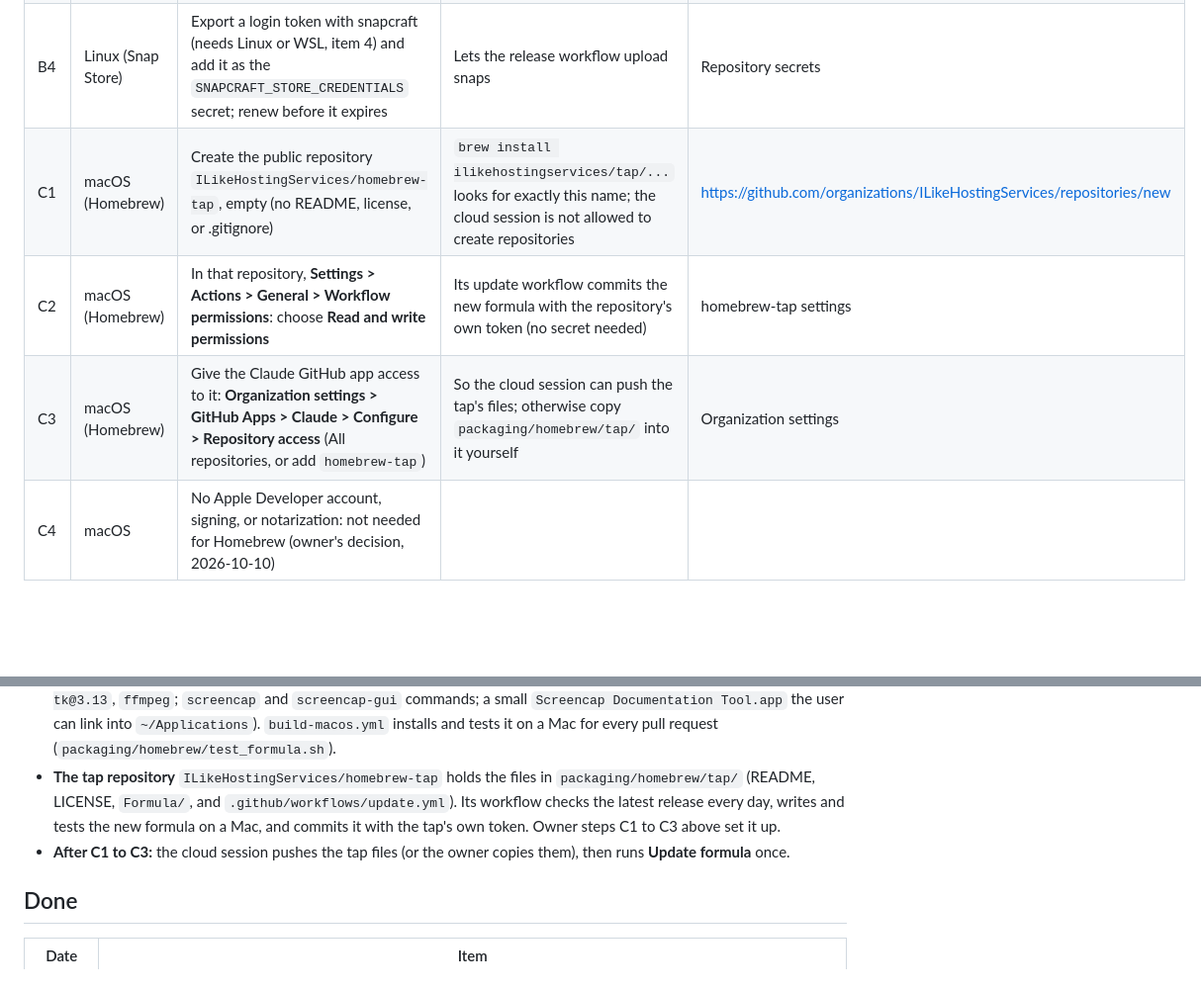
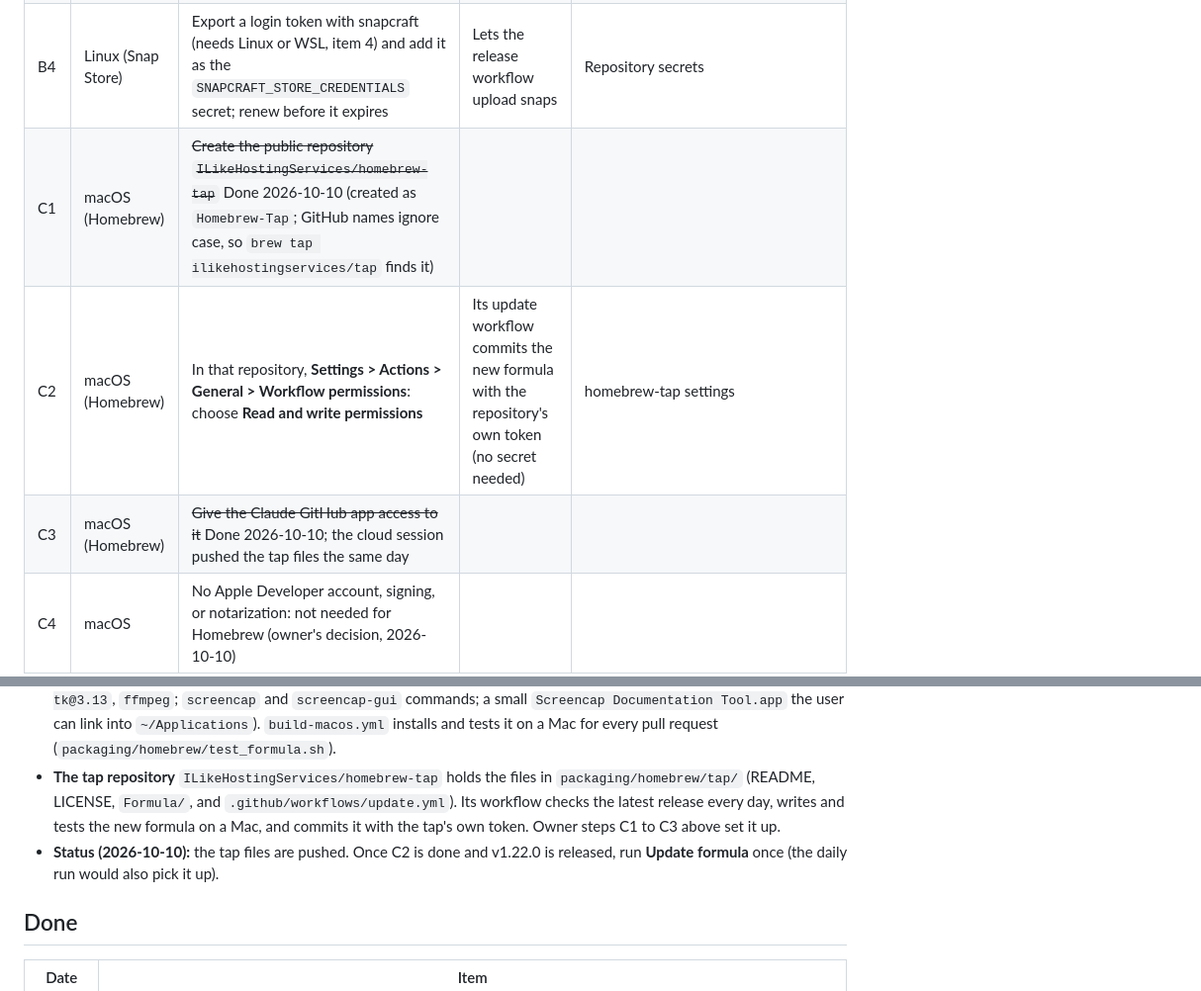
Before and after one commit to ILikeHostingServices/Screencap-Documentation-Tool, a Markdown page: HANDOFF.md, 2 parts joined by grey strips. Shown at 99% size. GitHub-like rendering; blank space fills up the shorter version.

```diff
--- a/HANDOFF.md
+++ b/HANDOFF.md
@@ -47,9 +47,9 @@ Everything that needs the owner (an account, a key, an approval, or a setting),
 | B2 | Linux (AUR) | Make an SSH key just for publishing (item 4), add the public half to the AUR account, the private half as the `AUR_SSH_PRIVATE_KEY` secret, then delete both files | Lets the release workflow push the PKGBUILD | AUR **My Account**; repository secrets |
 | B3 | Linux (Snap Store) | Create an Ubuntu One account, accept the developer agreement, and register the name `screencap-documentation-tool` | Reserves the store listing | https://snapcraft.io/register-snap |
 | B4 | Linux (Snap Store) | Export a login token with snapcraft (needs Linux or WSL, item 4) and add it as the `SNAPCRAFT_STORE_CREDENTIALS` secret; renew before it expires | Lets the release workflow upload snaps | Repository secrets |
-| C1 | macOS (Homebrew) | Create the public repository `ILikeHostingServices/homebrew-tap`, empty (no README, license, or .gitignore) | `brew install ilikehostingservices/tap/...` looks for exactly this name; the cloud session is not allowed to create repositories | https://github.com/organizations/ILikeHostingServices/repositories/new |
+| C1 | macOS (Homebrew) | ~~Create the public repository `ILikeHostingServices/homebrew-tap`~~ Done 2026-10-10 (created as `Homebrew-Tap`; GitHub names ignore case, so `brew tap ilikehostingservices/tap` finds it) | | |
 | C2 | macOS (Homebrew) | In that repository, **Settings > Actions > General > Workflow permissions**: choose **Read and write permissions** | Its update workflow commits the new formula with the repository's own token (no secret needed) | homebrew-tap settings |
-| C3 | macOS (Homebrew) | Give the Claude GitHub app access to it: **Organization settings > GitHub Apps > Claude > Configure > Repository access** (All repositories, or add `homebrew-tap`) | So the cloud session can push the tap's files; otherwise copy `packaging/homebrew/tap/` into it yourself | Organization settings |
+| C3 | macOS (Homebrew) | ~~Give the Claude GitHub app access to it~~ Done 2026-10-10; the cloud session pushed the tap files the same day | | |
 | C4 | macOS | No Apple Developer account, signing, or notarization: not needed for Homebrew (owner's decision, 2026-10-10) | | |
 | D1 | GitHub | Optional: ask GitHub Support to drop the old pull request refs (item 1) | Old commit names stay visible there until then | https://support.github.com |
 | D2 | All | When a secret is added or renewed, tell the cloud session; it runs the publish (Linux build or tap update with the newest release) and checks the result | | |
@@ -132,7 +132,7 @@ Every release gets `.deb`, `.rpm`, Arch, and snap packages attached automaticall
 - **Goal:** `brew install ilikehostingservices/tap/screencap-documentation-tool` (from v1.22.0, the first version that knows about Homebrew installs). No Apple Developer account: Homebrew builds the app on the Mac from the release source, so it is not quarantined.
 - **How it works:** the formula is written by `packaging/homebrew/make_formula.py` (Homebrew's `python@3.13`, `python-tk@3.13`, `ffmpeg`; `screencap` and `screencap-gui` commands; a small `Screencap Documentation Tool.app` the user can link into `~/Applications`). `build-macos.yml` installs and tests it on a Mac for every pull request (`packaging/homebrew/test_formula.sh`).
 - **The tap repository** `ILikeHostingServices/homebrew-tap` holds the files in `packaging/homebrew/tap/` (README, LICENSE, `Formula/`, and `.github/workflows/update.yml`). Its workflow checks the latest release every day, writes and tests the new formula on a Mac, and commits it with the tap's own token. Owner steps C1 to C3 above set it up.
-- **After C1 to C3:** the cloud session pushes the tap files (or the owner copies them), then runs **Update formula** once.
+- **Status (2026-10-10):** the tap files are pushed. Once C2 is done and v1.22.0 is released, run **Update formula** once (the daily run would also pick it up).
 
 ## Done
 
```
Also changed, not shown: other parts of HANDOFF.md (+1 -1 lines), README.md (+1 -1 lines).
